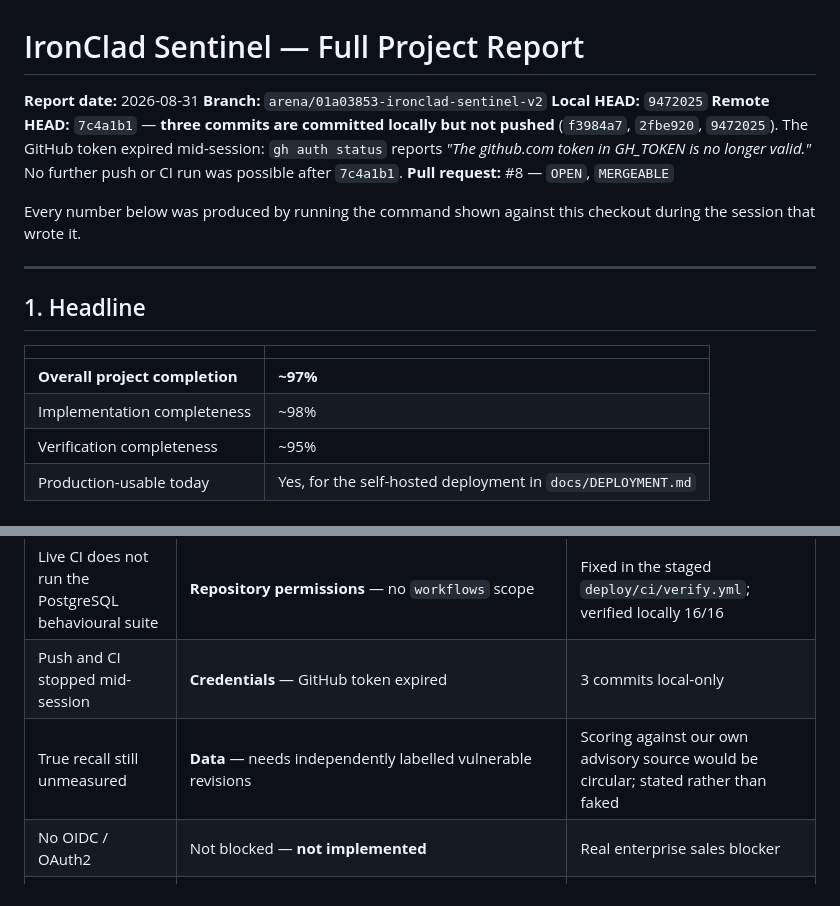
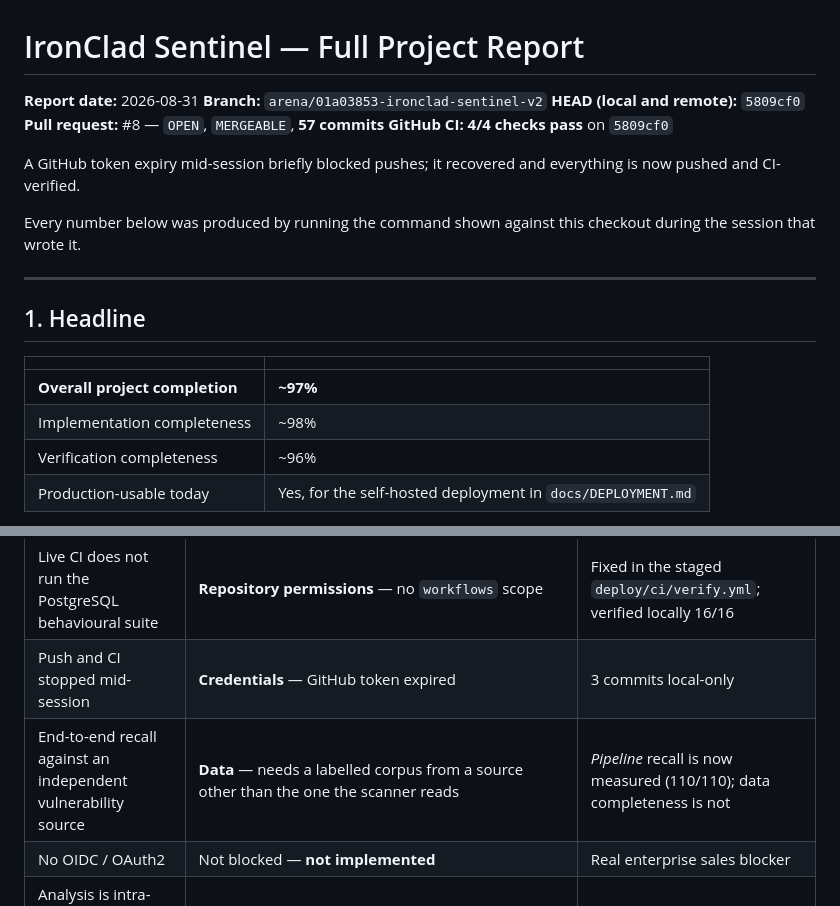
Before and after one commit to Daniyalofficial/IronClad-Sentinel-v2, a Markdown page: docs/FULL_PROJECT_REPORT.md, 2 parts joined by grey strips. GitHub-like rendering.

```diff
--- a/docs/FULL_PROJECT_REPORT.md
+++ b/docs/FULL_PROJECT_REPORT.md
@@ -2,12 +2,12 @@
 
 **Report date:** 2026-08-31
 **Branch:** `arena/01a03853-ironclad-sentinel-v2`
-**Local HEAD:** `9472025`
-**Remote HEAD:** `7c4a1b1` — **three commits are committed locally but not
-pushed** (`f3984a7`, `2fbe920`, `9472025`). The GitHub token expired
-mid-session: `gh auth status` reports *"The github.com token in GH_TOKEN is
-no longer valid."* No further push or CI run was possible after `7c4a1b1`.
-**Pull request:** #8 — `OPEN`, `MERGEABLE`
+**HEAD (local and remote):** `5809cf0`
+**Pull request:** #8 — `OPEN`, `MERGEABLE`, **57 commits**
+**GitHub CI:** **4/4 checks pass** on `5809cf0`
+
+A GitHub token expiry mid-session briefly blocked pushes; it recovered and
+everything is now pushed and CI-verified.
 
 Every number below was produced by running the command shown against this
 checkout during the session that wrote it.
@@ -20,7 +20,7 @@ checkout during the session that wrote it.
 |---|---|
 | **Overall project completion** | **~97%** |
 | Implementation completeness | ~98% |
-| Verification completeness | ~95% |
+| Verification completeness | ~96% |
 | Production-usable today | Yes, for the self-hosted deployment in `docs/DEPLOYMENT.md` |
 
 The residual is no longer implementation debt. It is four things this
@@ -195,7 +232,7 @@ unpushed, so they have **not** been through CI.
 | No integration proven against a real endpoint | **Credentials** — no GitHub/GitLab/Slack/Teams/Jira tokens | `integration_check.py` labels all five `NOT EXTERNALLY VERIFIED` itself |
 | Live CI does not run the PostgreSQL behavioural suite | **Repository permissions** — no `workflows` scope | Fixed in the staged `deploy/ci/verify.yml`; verified locally 16/16 |
 | Push and CI stopped mid-session | **Credentials** — GitHub token expired | 3 commits local-only |
-| True recall still unmeasured | **Data** — needs independently labelled vulnerable revisions | Scoring against our own advisory source would be circular; stated rather than faked |
+| End-to-end recall against an independent vulnerability source | **Data** — needs a labelled corpus from a source other than the one the scanner reads | *Pipeline* recall is now measured (110/110); data completeness is not |
 | No OIDC / OAuth2 | Not blocked — **not implemented** | Real enterprise sales blocker |
 | Analysis is intra-procedural, Python-only for taint | Design trade | Regex rules elsewhere cannot model data flow |
 | Advisory DB is a snapshot | Design | Goes stale between releases; regenerate or overlay |
```
Also changed, not shown: other parts of docs/FULL_PROJECT_REPORT.md (+51 -6 lines).
